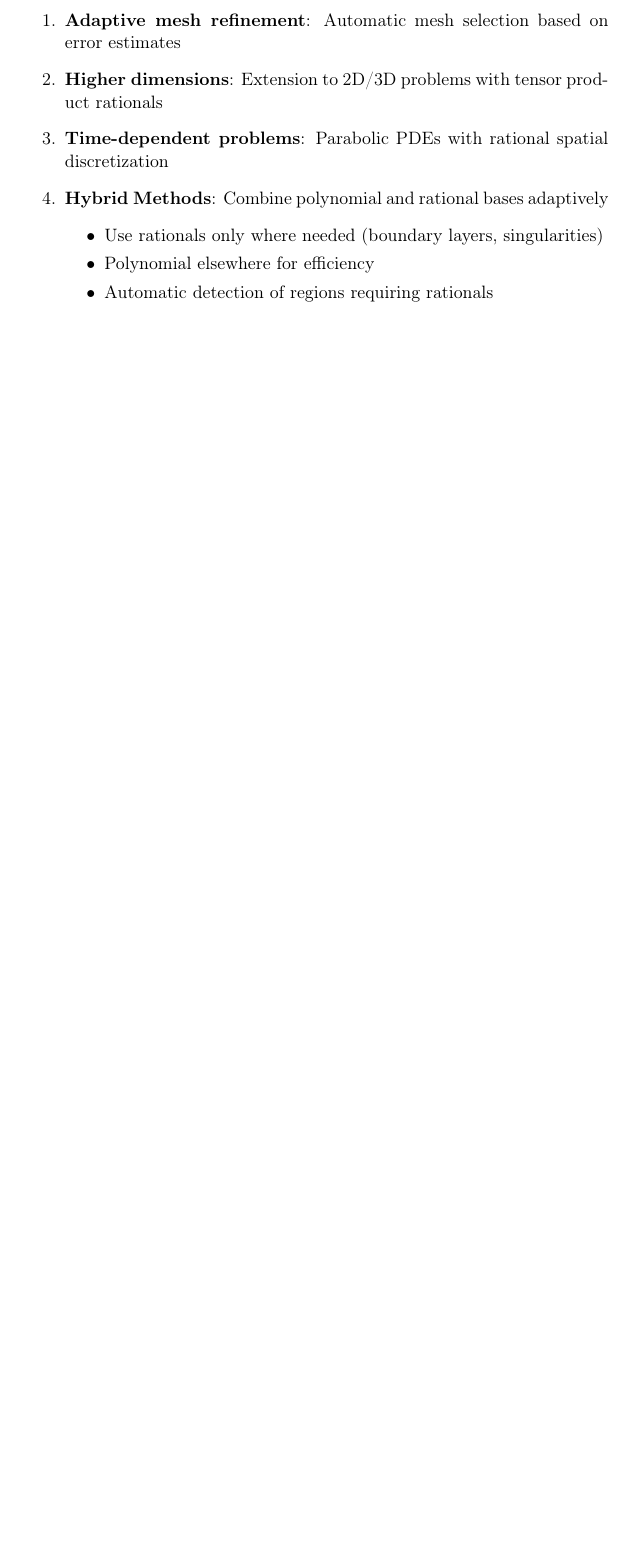
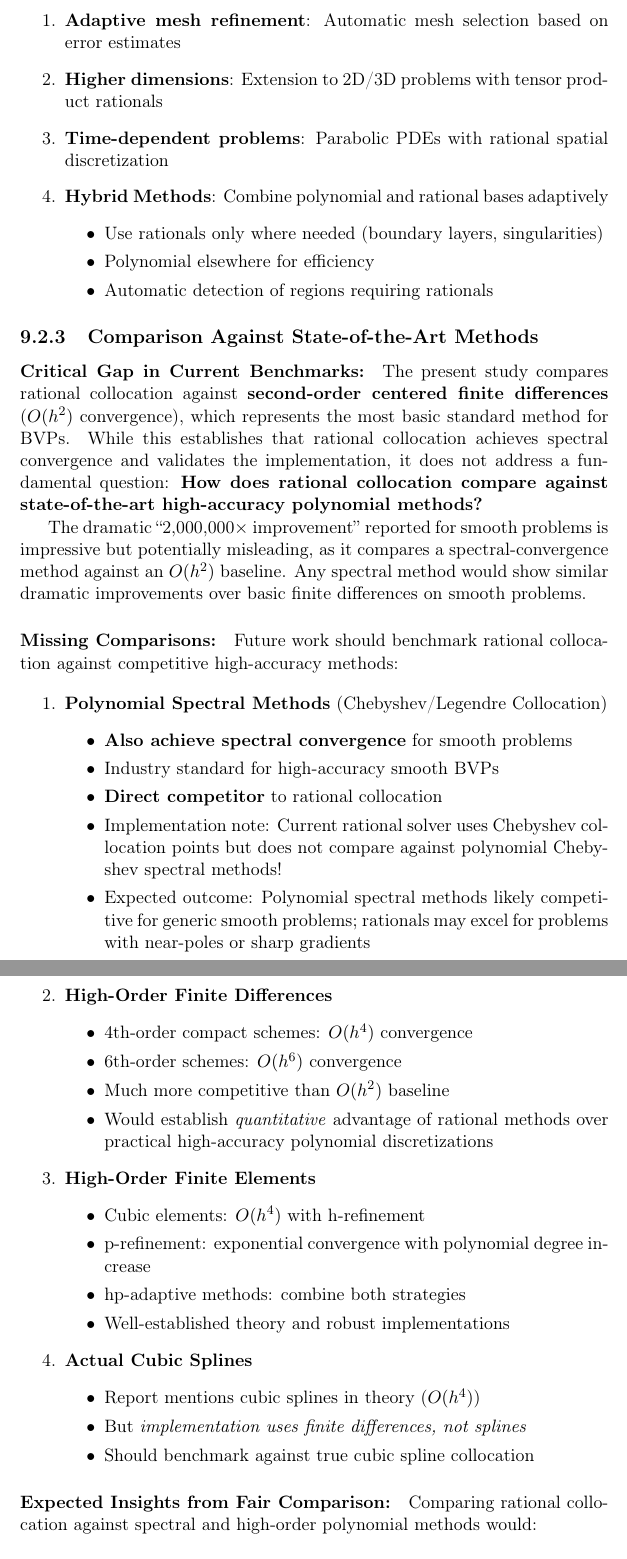
Before and after one commit to NadiaYvette/gelfgren, a LaTeX thesis (benchmarks/reports/latex/comprehensive_benchmark_report.tex): part of page 52 of 74 before the commit and two parts of pages 52 and 53 of 76 after it, the two joined at a grey line, cut so that both start at the same text, the shorter picture padded with empty space. Compiled offline with pdfLaTeX.

Commit message:
Add critical commentary on baseline method comparisons
Added new subsection "Comparison Against State-of-the-Art Methods" in Future
Directions chapter addressing a fundamental gap in current benchmarks.

**Key Points:**
- Current baseline is O(h²) finite differences - the most basic standard method
- Missing comparisons against competitive high-accuracy methods:
  * Polynomial spectral methods (Chebyshev/Legendre) - also spectral convergence
  * 4th and 6th order finite differences - O(h⁴) to O(h⁶)
  * High-order finite elements and hp-adaptive methods
  * Actual cubic spline collocation (mentioned in theory but not implemented)

**Critical Observation:**
The "2,000,000× improvement" compares spectral convergence vs O(h²), which is
expected for ANY spectral method. A fair comparison against polynomial spectral
methods would likely show more modest improvements and clarify when rational
methods provide genuine advantages.

**Recommended Benchmark Problems:**
- Generic smooth: polynomial spectral likely competitive
- Near-pole (Runge): rationals should dramatically outperform
- Boundary layer: tests rational performance on sharp gradients
- Narrow Gaussian: all converge but at different rates

**Implementation Priority:**
Labels this as critical future work for establishing true value proposition of
rational collocation. Recommends implementing Chebyshev pseudospectral method
as next baseline before claiming definitive superiority.

Document grew from 74 to 76 pages (2667 to 2788 lines).

Co-Authored-By: Claude Sonnet 4.5 <noreply@anthropic.com>

```diff
--- a/benchmarks/reports/latex/comprehensive_benchmark_report.tex
+++ b/benchmarks/reports/latex/comprehensive_benchmark_report.tex
@@ -1882,3 +1882,65 @@ When extended to piecewise formulations, rational collocation should excel at:
   \end{itemize}
 \end{enumerate}
 
+\subsection{Comparison Against State-of-the-Art Methods}
+\label{sec:future-sota-comparison}
+
+\paragraph{Critical Gap in Current Benchmarks:}
+
+The present study compares rational collocation against \textbf{second-order centered
+finite differences} ($O(h^2)$ convergence), which represents the most basic standard
+method for BVPs. While this establishes that rational collocation achieves spectral
+convergence and validates the implementation, it does not address a fundamental question:
+\textbf{How does rational collocation compare against state-of-the-art high-accuracy
+polynomial methods?}
+
+The dramatic ``2,000,000$\times$ improvement'' reported for smooth problems is
+impressive but potentially misleading, as it compares a spectral-convergence method
+against an $O(h^2)$ baseline. Any spectral method would show similar dramatic
+improvements over basic finite differences on smooth problems.
+
+\paragraph{Missing Comparisons:}
+
+Future work should benchmark rational collocation against competitive high-accuracy methods:
+
+\begin{enumerate}
+\item \textbf{Polynomial Spectral Methods} (Chebyshev/Legendre Collocation)
+  \begin{itemize}
+  \item \textbf{Also achieve spectral convergence} for smooth problems
+  \item Industry standard for high-accuracy smooth BVPs
+  \item \textbf{Direct competitor} to rational collocation
+  \item Implementation note: Current rational solver uses Chebyshev collocation
+    points but does not compare against polynomial Chebyshev spectral methods!
+  \item Expected outcome: Polynomial spectral methods likely competitive for
+    generic smooth problems; rationals may excel for problems with near-poles
+    or sharp gradients
+  \end{itemize}
+
+\item \textbf{High-Order Finite Differences}
+  \begin{itemize}
+  \item 4th-order compact schemes: $O(h^4)$ convergence
+  \item 6th-order schemes: $O(h^6)$ convergence
+  \item Much more competitive than $O(h^2)$ baseline
+  \item Would establish \emph{quantitative} advantage of rational methods over
+    practical high-accuracy polynomial discretizations
+  \end{itemize}
+
+\item \textbf{High-Order Finite Elements}
+  \begin{itemize}
+  \item Cubic elements: $O(h^4)$ with h-refinement
+  \item p-refinement: exponential convergence with polynomial degree increase
+  \item hp-adaptive methods: combine both strategies
+  \item Well-established theory and robust implementations
+  \end{itemize}
+
+\item \textbf{Actual Cubic Splines}
+  \begin{itemize}
+  \item Report mentions cubic splines in theory ($O(h^4)$)
+  \item But \emph{implementation uses finite differences, not splines}
+  \item Should benchmark against true cubic spline collocation
+  \end{itemize}
+\end{enumerate}
+
+\paragraph{Expected Insights from Fair Comparison:}
+
+Comparing rational collocation against spectral and high-order polynomial methods would:
```
Also changed, not shown: benchmarks/reports/latex/comprehensive_benchmark_report.pdf, benchmarks/reports/latex/comprehensive_benchmark_report.tex (59 more changed lines).
